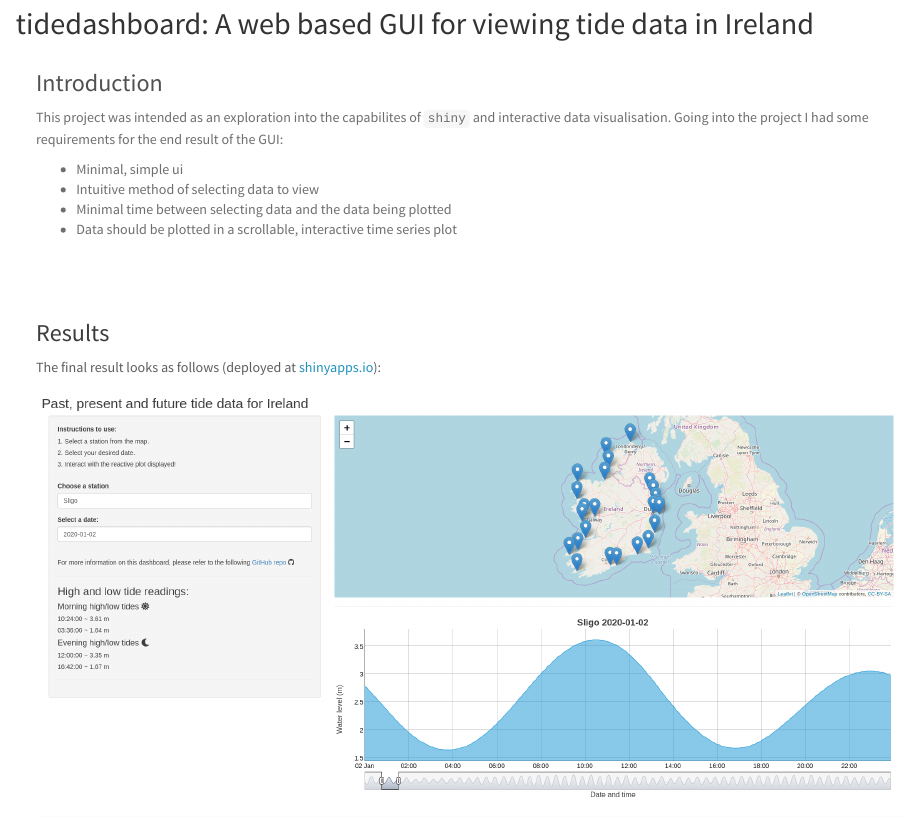
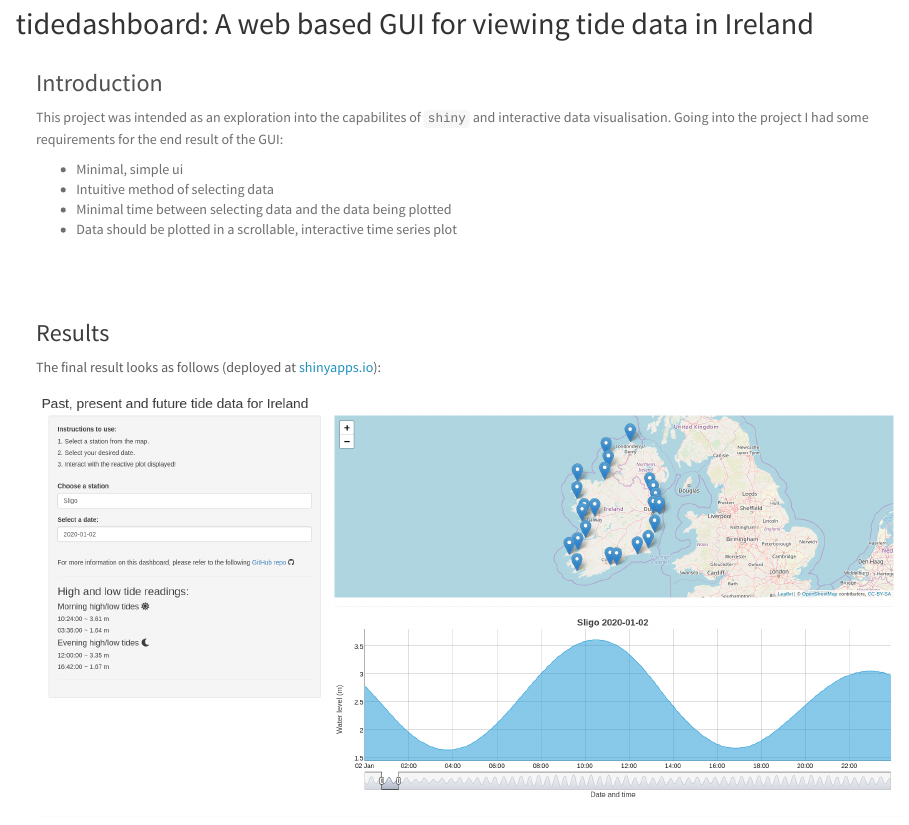
Before and after one commit to zibbini/projectPages, an R Markdown document (tidedashboard.Rmd): the page in a window 1100 px wide, from 90 px down. The pictures show the output file tidedashboard.html that the author committed with the source, opened offline; library style sheets and scripts come from the installed R packages.

Commit message:
Remove a word

```diff
--- a/tidedashboard.Rmd
+++ b/tidedashboard.Rmd
@@ -23,7 +23,7 @@ div.one { background-color:#FFFFFF; border-radius: 5px; padding: 20px; opacity:
 This project was intended as an exploration into the capabilites of `shiny` and interactive data visualisation. Going into the project I had some requirements for the end result of the GUI:
 
 * Minimal, simple ui
-* Intuitive method of selecting data to view
+* Intuitive method of selecting data
 * Minimal time between selecting data and the data being plotted
 * Data should be plotted in a scrollable, interactive time series plot
 
```
Also changed, not shown: tidedashboard.html.
